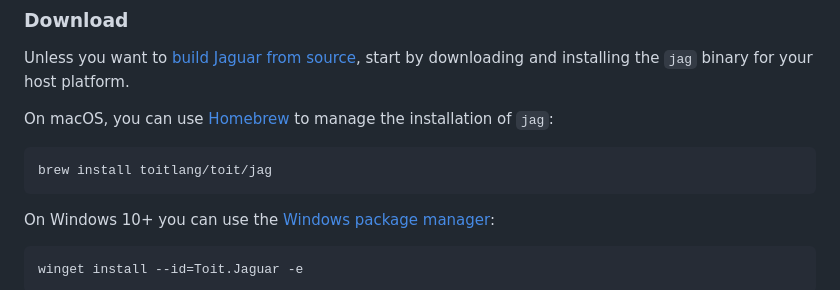
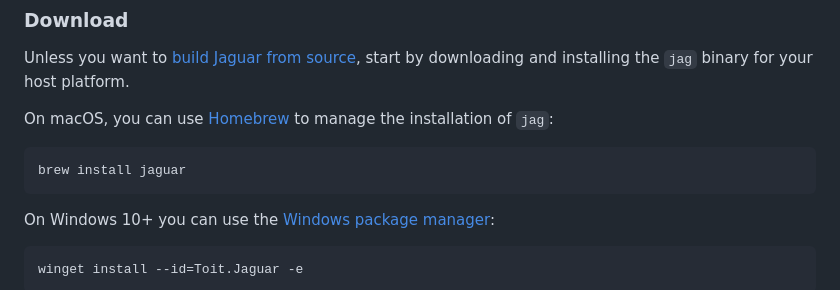
Before and after one commit to toitlang/jaguar, a Markdown page: README.md, the part around the change. Drawn GitHub-style.

````diff
--- a/README.md
+++ b/README.md
@@ -41,7 +41,7 @@ downloading and installing the `jag` binary for your host platform.
 
 On macOS, you can use [Homebrew](https://brew.sh/) to manage the installation of `jag`:
 ``` sh
-brew install toitlang/toit/jag
+brew install jaguar
 ```
 
 On Windows 10+ you can use the [Windows package manager](https://docs.microsoft.com/en-us/windows/package-manager/winget/):
````
